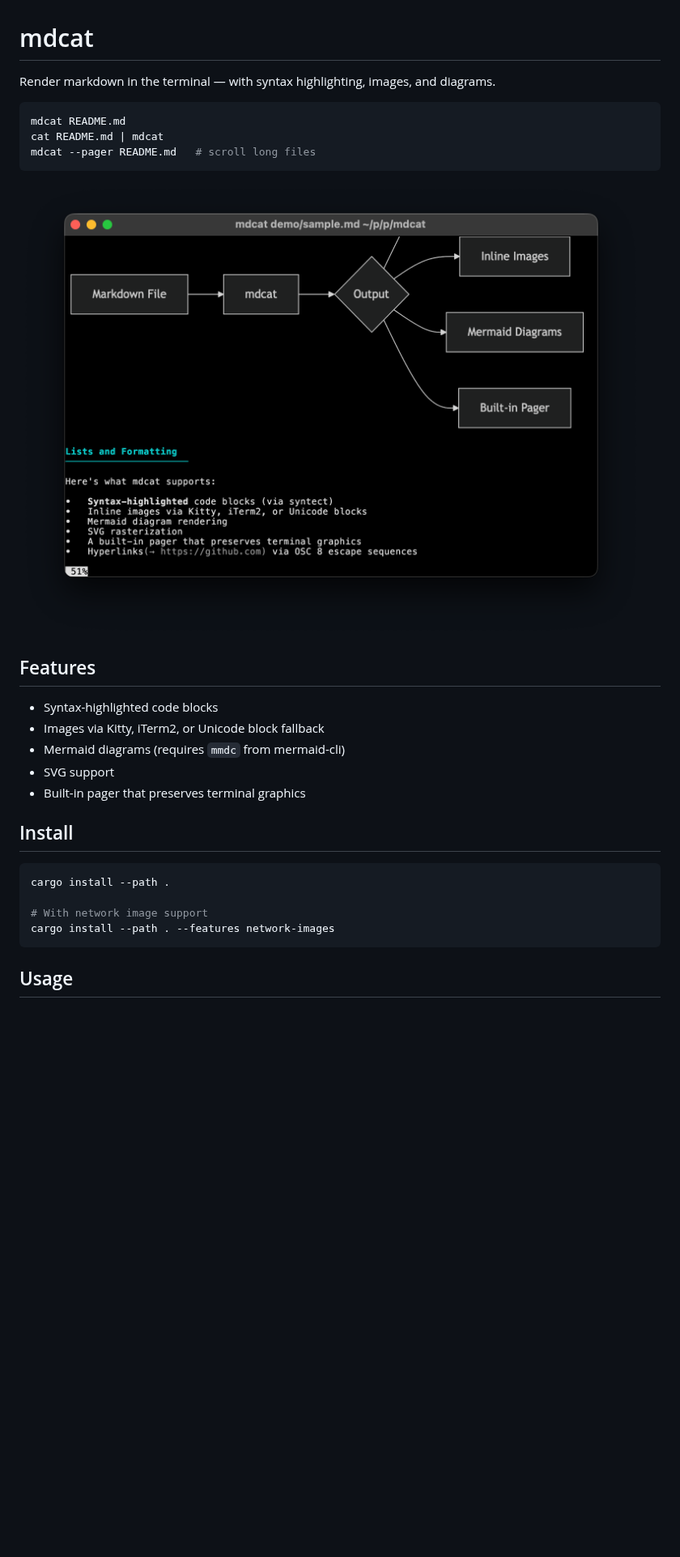
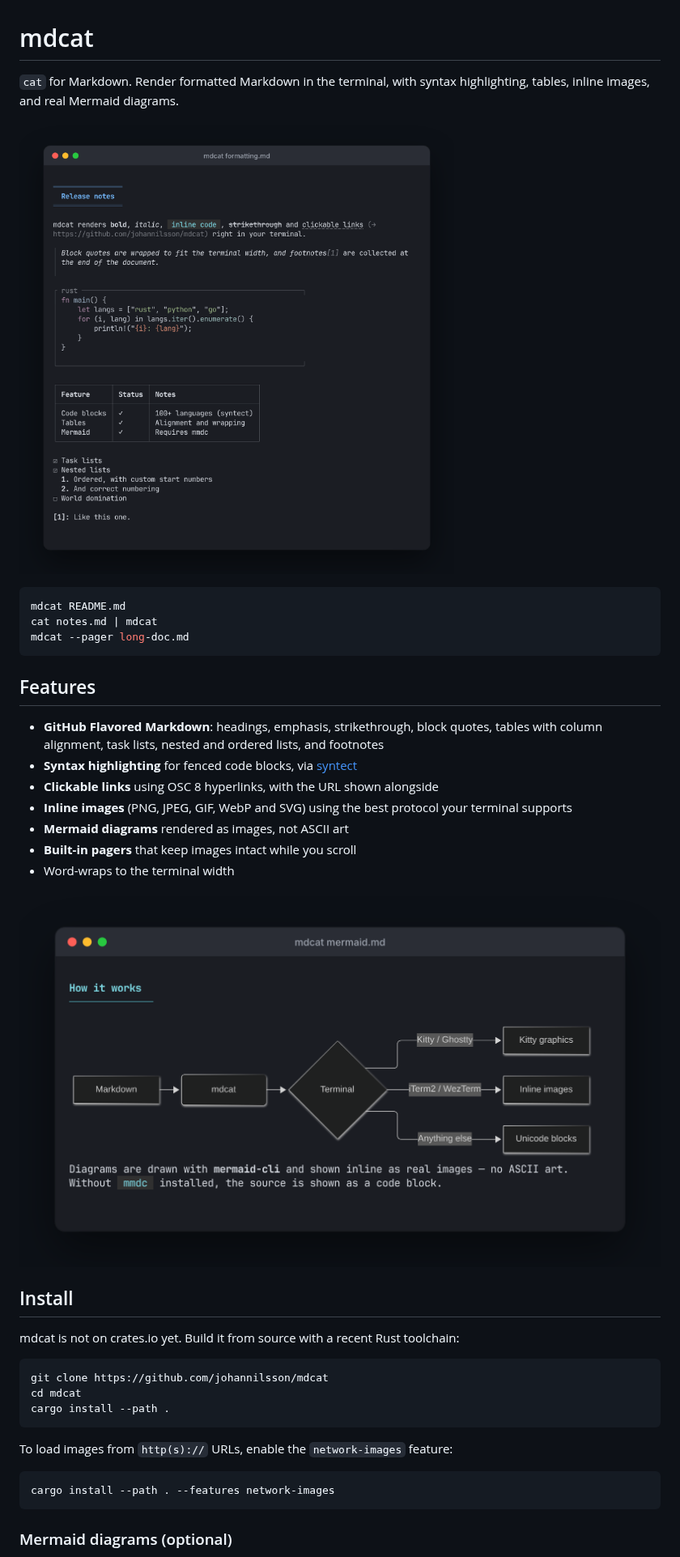
Before and after one commit to johannilsson/mdcat, a Markdown page: README.md, the part around one of its changes. Shown at 81% size. Drawn GitHub-style; pictures changed too: docs/screenshots/formatting.png (added), docs/screenshots/mermaid.png (added), screenshot.png (deleted); blank space fills up the shorter version.

````diff
--- a/README.md
+++ b/README.md
@@ -1,33 +1,47 @@
 # mdcat
 
-Render markdown in the terminal — with syntax highlighting, images, and diagrams.
+`cat` for Markdown. Render formatted Markdown in the terminal, with syntax
+highlighting, tables, inline images, and real Mermaid diagrams.
+
+![mdcat rendering headings, inline styles, a block quote, a highlighted Rust code block, a table and a task list](docs/screenshots/formatting.png)
 
 ```bash
 mdcat README.md
-cat README.md | mdcat
-mdcat --pager README.md   # scroll long files
+cat notes.md | mdcat
+mdcat --pager long-doc.md
 ```
-
-
-![Demo of mdcat](screenshot.png)
-
 
 ## Features
 
-- Syntax-highlighted code blocks
-- Images via Kitty, iTerm2, or Unicode block fallback
-- Mermaid diagrams (requires `mmdc` from mermaid-cli)
-- SVG support
-- Built-in pager that preserves terminal graphics
+- **GitHub Flavored Markdown**: headings, emphasis, strikethrough, block
+  quotes, tables with column alignment, task lists, nested and ordered lists,
+  and footnotes
+- **Syntax highlighting** for fenced code blocks, via
+  [syntect](https://github.com/trishume/syntect)
+- **Clickable links** using OSC 8 hyperlinks, with the URL shown alongside
+- **Inline images** (PNG, JPEG, GIF, WebP and SVG) using the best protocol
+  your terminal supports
+- **Mermaid diagrams** rendered as images, not ASCII art
+- **Built-in pagers** that keep images intact while you scroll
+- Word-wraps to the terminal width
+
+![mdcat rendering a Mermaid flowchart inline in the terminal](docs/screenshots/mermaid.png)
 
 ## Install
 
+mdcat is not on crates.io yet. Build it from source with a recent Rust toolchain:
+
 ```bash
+git clone https://github.com/johannilsson/mdcat
+cd mdcat
 cargo install --path .
+```
 
-# With network image support
+To load images from `http(s)://` URLs, enable the `network-images` feature:
+
+```bash
 cargo install --path . --features network-images
 ```
 
-## Usage
+### Mermaid diagrams (optional)
 
````
Also changed, not shown: other parts of README.md (+68 -33 lines), docs/screenshots/formatting.md (added, +30 -0 lines), docs/screenshots/mermaid.md (added, +13 -0 lines), 1 other file.
